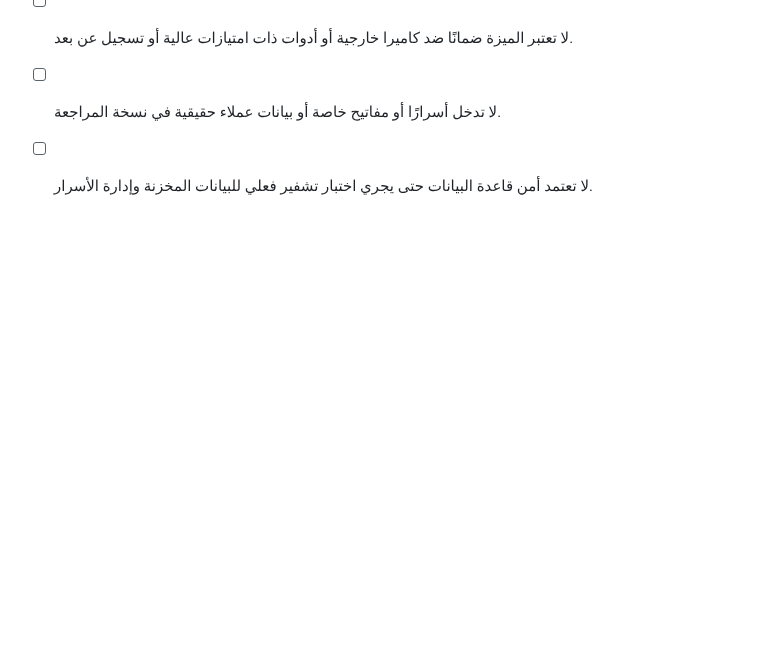
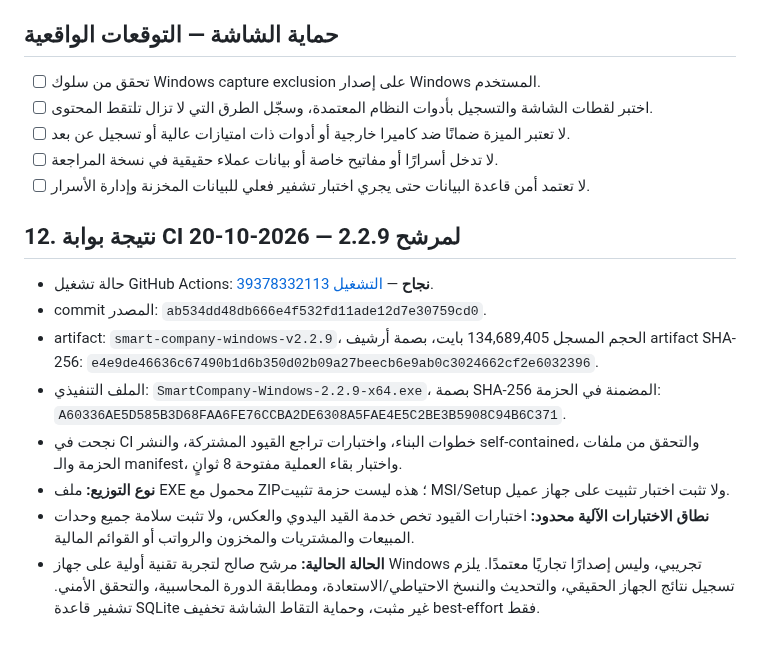
Before and after one commit to moh1442010-arch/smart-encyclopedias-platform, a Markdown page: windows-app/EXPERT-REVIEW-PLAN.md, the part around the change. GitHub-like rendering; blank space fills up the shorter version.

Commit message:
docs(windows): record 2.2.9 CI evidence and release gates

```diff
--- a/windows-app/EXPERT-REVIEW-PLAN.md
+++ b/windows-app/EXPERT-REVIEW-PLAN.md
@@ -117,3 +117,14 @@
 - [ ] لا تعتبر الميزة ضمانًا ضد كاميرا خارجية أو أدوات ذات امتيازات عالية أو تسجيل عن بعد.
 - [ ] لا تدخل أسرارًا أو مفاتيح خاصة أو بيانات عملاء حقيقية في نسخة المراجعة.
 - [ ] لا تعتمد أمن قاعدة البيانات حتى يجري اختبار تشفير فعلي للبيانات المخزنة وإدارة الأسرار.
+
+## 12. نتيجة بوابة CI لمرشح 2.2.9 — 2026-10-20
+
+- حالة تشغيل GitHub Actions: **نجاح** — [التشغيل 39378332113](https://github.com/moh1442010-arch/smart-encyclopedias-platform/actions/runs/39378332113).
+- commit المصدر: `ab534dd48db666e4f532fd11ade12d7e30759cd0`.
+- artifact: `smart-company-windows-v2.2.9`، الحجم المسجل 134,689,405 بايت، بصمة أرشيف artifact SHA-256: `e4e9de46636c67490b1d6b350d02b09a27beecb6e9ab0c3024662cf2e6032396`.
+- الملف التنفيذي: `SmartCompany-Windows-2.2.9-x64.exe`، بصمة SHA-256 المضمنة في الحزمة: `A60336AE5D585B3D68FAA6FE76CCBA2DE6308A5FAE4E5C2BE3B5908C94B6C371`.
+- نجحت في CI خطوات البناء، واختبارات تراجع القيود المشتركة، والنشر self-contained، والتحقق من ملفات الحزمة والـ manifest، واختبار بقاء العملية مفتوحة 8 ثوانٍ.
+- **نوع التوزيع:** ملف EXE محمول مع ZIP؛ هذه ليست حزمة تثبيت MSI/Setup ولا تثبت اختبار تثبيت على جهاز عميل.
+- **نطاق الاختبارات الآلية محدود:** اختبارات القيود تخص خدمة القيد اليدوي والعكس، ولا تثبت سلامة جميع وحدات المبيعات والمشتريات والمخزون والرواتب أو القوائم المالية.
+- **الحالة الحالية:** مرشح صالح لتجربة تقنية أولية على جهاز Windows تجريبي، وليس إصدارًا تجاريًا معتمدًا. يلزم تسجيل نتائج الجهاز الحقيقي، والتحديث والنسخ الاحتياطي/الاستعادة، ومطابقة الدورة المحاسبية، والتحقق الأمني. تشفير قاعدة SQLite غير مثبت، وحماية التقاط الشاشة تخفيف best-effort فقط.
```
